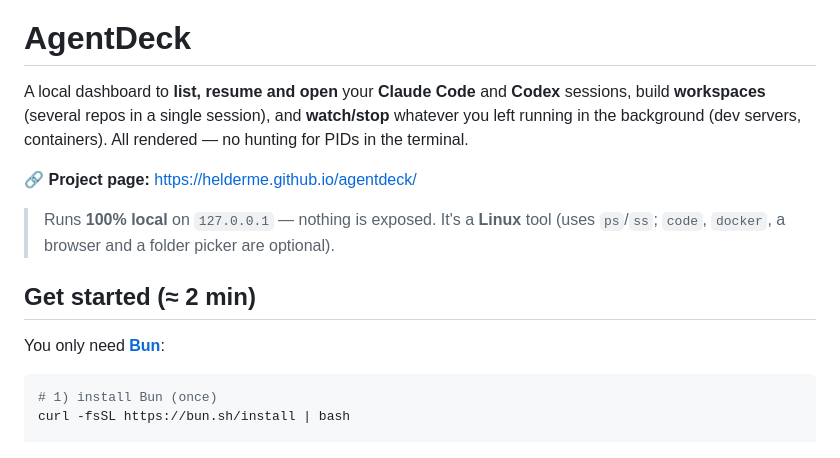
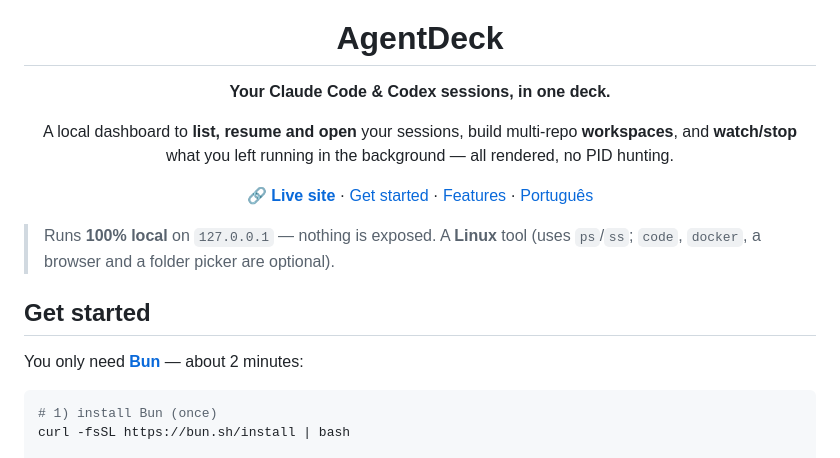
Before and after one commit to helderme/agentdeck, a Markdown page: README.md, the part around one of its changes. GitHub-like rendering.

````diff
--- a/README.md
+++ b/README.md
@@ -2,19 +4,22 @@
 
 # AgentDeck
 
-A local dashboard to **list, resume and open** your **Claude Code** and **Codex**
-sessions, build **workspaces** (several repos in a single session), and **watch/stop**
-whatever you left running in the background (dev servers, containers). All rendered — no
-hunting for PIDs in the terminal.
+**Your Claude Code & Codex sessions, in one deck.**
 
-🔗 **Project page:** https://helderme.github.io/agentdeck/
+A local dashboard to **list, resume and open** your sessions, build multi-repo
+**workspaces**, and **watch/stop** what you left running in the background — all
+rendered, no PID hunting.
 
-> Runs **100% local** on `127.0.0.1` — nothing is exposed. It's a **Linux** tool (uses
-> `ps`/`ss`; `code`, `docker`, a browser and a folder picker are optional).
+[**🔗 Live site**](https://helderme.github.io/agentdeck/) · [Get started](#get-started) · [Features](#features) · [Português](README.pt-BR.md)
 
-## Get started (≈ 2 min)
+</div>
 
-You only need **[Bun](https://bun.sh)**:
+> Runs **100% local** on `127.0.0.1` — nothing is exposed. A **Linux** tool (uses `ps`/`ss`;
+> `code`, `docker`, a browser and a folder picker are optional).
+
+## Get started
+
+You only need **[Bun](https://bun.sh)** — about 2 minutes:
 
 ```bash
 # 1) install Bun (once)
````
Also changed, not shown: other parts of README.md (+3 -1 lines), README.pt-BR.md (+15 -10 lines).
